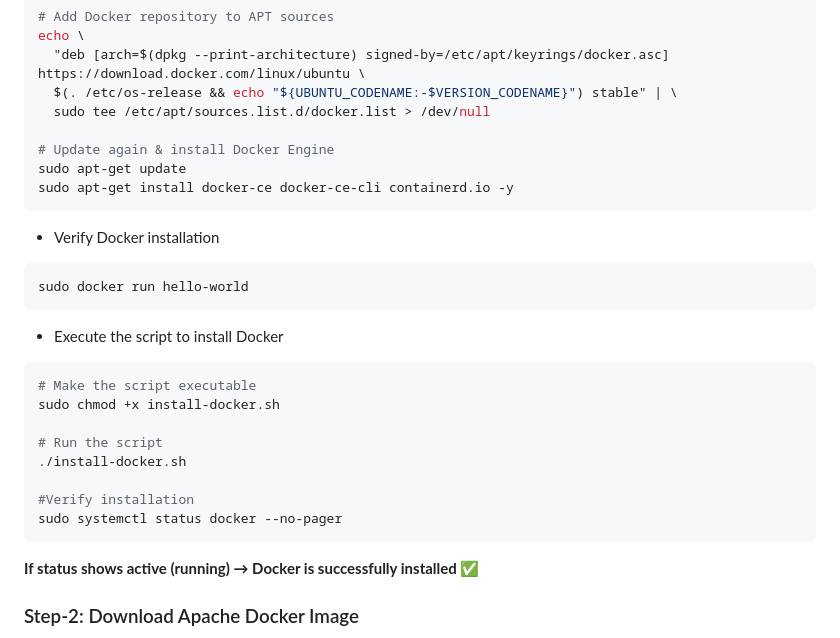
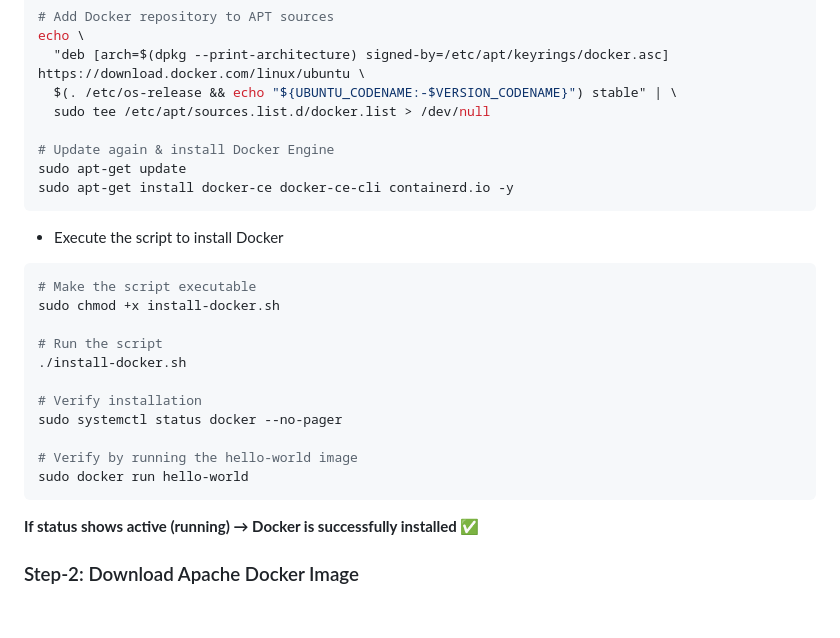
Before and after one commit to ahsan598/docker-projects, a Markdown page: project-1/README.md, the part around the change. Drawn GitHub-style; blank space fills up the shorter version.

````diff
--- a/project-1/README.md
+++ b/project-1/README.md
@@ -43,11 +43,6 @@ sudo apt-get update
 sudo apt-get install docker-ce docker-ce-cli containerd.io -y
 ```
 
-- Verify Docker installation
-```sh
-sudo docker run hello-world
-```
-
 - Execute the script to install Docker
 ```sh
 # Make the script executable
@@ -56,8 +51,11 @@ sudo chmod +x install-docker.sh
 # Run the script
 ./install-docker.sh
 
-#Verify installation
+# Verify installation
 sudo systemctl status docker --no-pager
+
+# Verify by running the hello-world image
+sudo docker run hello-world
 ```
 **If status shows active (running) → Docker is successfully installed ✅**
 
````
